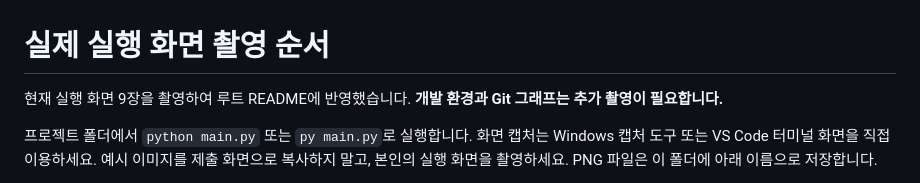
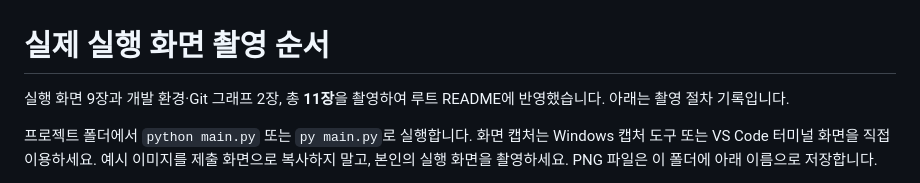
Before and after one commit to Iro-03/Codyssey-E1-2, a Markdown page: docs/screenshots/README.md, the part around the change. Rendered like a GitHub page.

```diff
--- a/docs/screenshots/README.md
+++ b/docs/screenshots/README.md
@@ -1,6 +1,6 @@
 # 실제 실행 화면 촬영 순서
 
-현재 실행 화면 9장을 촬영하여 루트 README에 반영했습니다. **개발 환경과 Git 그래프는 추가 촬영이 필요합니다.**
+실행 화면 9장과 개발 환경·Git 그래프 2장, 총 **11장**을 촬영하여 루트 README에 반영했습니다. 아래는 촬영 절차 기록입니다.
 
 프로젝트 폴더에서 `python main.py` 또는 `py main.py`로 실행합니다.
 화면 캡처는 Windows 캡처 도구 또는 VS Code 터미널 화면을 직접 이용하세요.
```
Also changed, not shown: README.md (+13 -6 lines), docs/verification.md (+5 -2 lines), docs/screenshots/environment.png (added), docs/screenshots/git_log.png (added).
